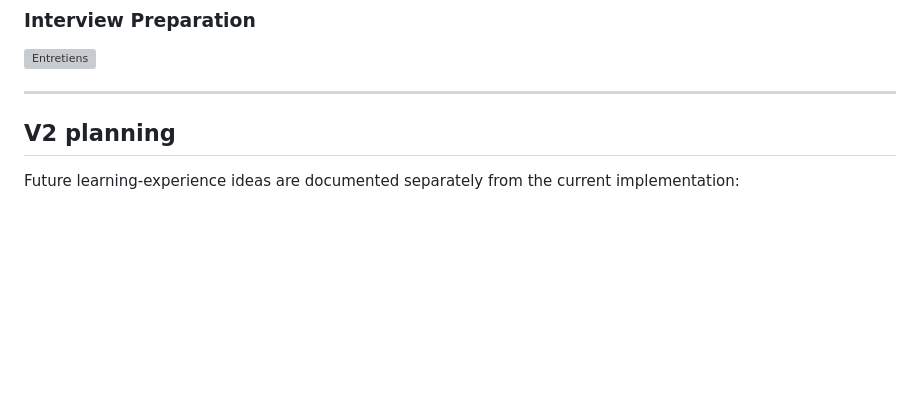
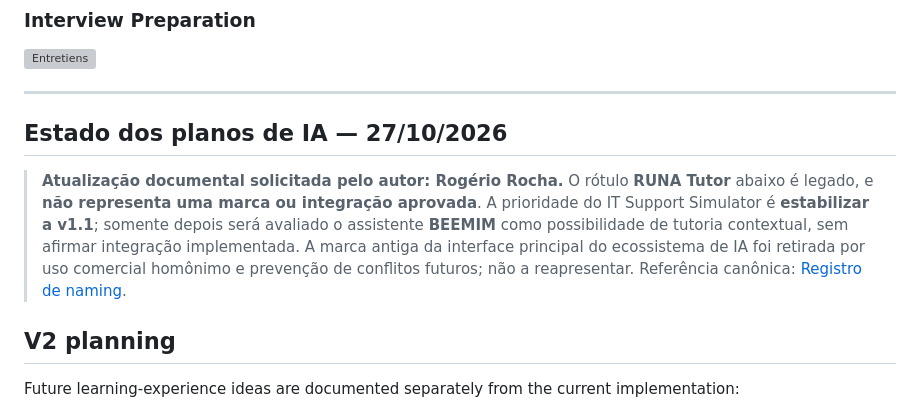
Before and after one commit to rogeriorch77/it-support-simulator, a Markdown page: README.md, the part around the change. Drawn GitHub-style; blank space fills up the shorter version; grey boxes are pictures that could not be loaded.

Commit message:
docs: record owner-requested withdrawal and deprecate old AI naming as historical

```diff
--- a/README.md
+++ b/README.md
@@ -35,6 +35,10 @@
 ![Entretiens](img/interview.webp)
 
 ---
+
+## Estado dos planos de IA — 27/10/2026
+
+> **Atualização documental solicitada pelo autor: Rogério Rocha.** O rótulo **RUNA Tutor** abaixo é legado, e **não representa uma marca ou integração aprovada**. A prioridade do IT Support Simulator é **estabilizar a v1.1**; somente depois será avaliado o assistente **BEEMIM** como possibilidade de tutoria contextual, sem afirmar integração implementada. A marca antiga da interface principal do ecossistema de IA foi retirada por uso comercial homônimo e prevenção de conflitos futuros; não a reapresentar. Referência canônica: [Registro de naming](https://github.com/rogeriorch77/Rocha-Group-AG/blob/main/naming/REGISTRO.md).
 
 ## V2 planning
 
```
